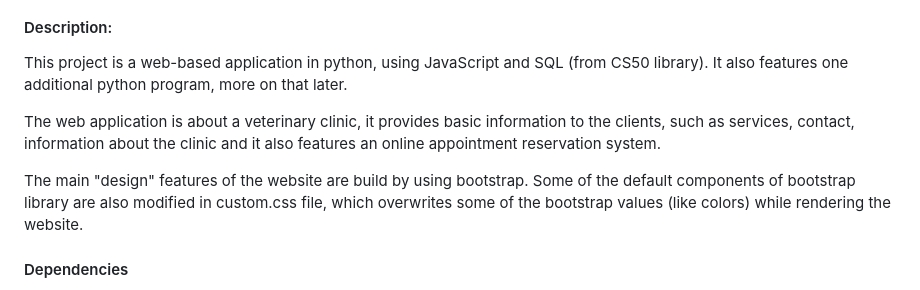
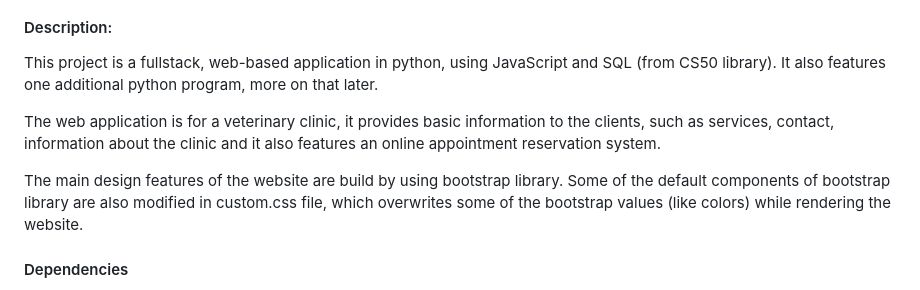
Before and after one commit to mertun99/Veterinary-Clinic-Appointment-App, a Markdown page: README.md, the part around one of its changes. Drawn GitHub-style.

```diff
--- a/README.md
+++ b/README.md
@@ -3,15 +2,15 @@
 #### Description:
 
 
-This project is a web-based application in python, using JavaScript and
+This project is a fullstack, web-based application in python, using JavaScript and
 SQL (from CS50 library). It also features one additional python program,
 more on that later.
 
-The web application is about a veterinary clinic, it provides basic information to the clients,
+The web application is for a veterinary clinic, it provides basic information to the clients,
 such as services, contact, information about the clinic and it also features an online
 appointment reservation system.
 
-The main "design" features of the website are build by using bootstrap.
+The main design features of the website are build by using bootstrap library.
 Some of the default components of bootstrap library are also modified in
 custom.css file, which overwrites some of the bootstrap values (like colors) while rendering the website.
 
```
Also changed, not shown: other parts of README.md (+0 -1 lines).
